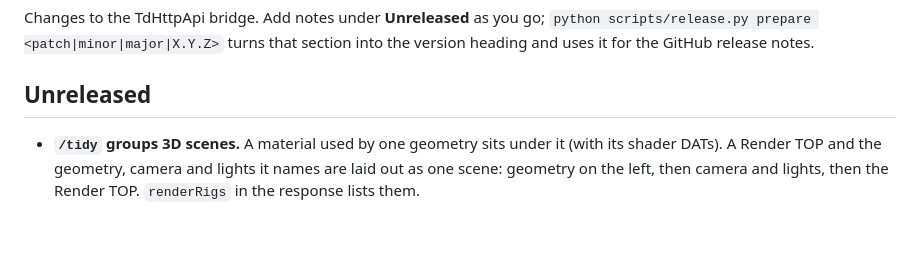
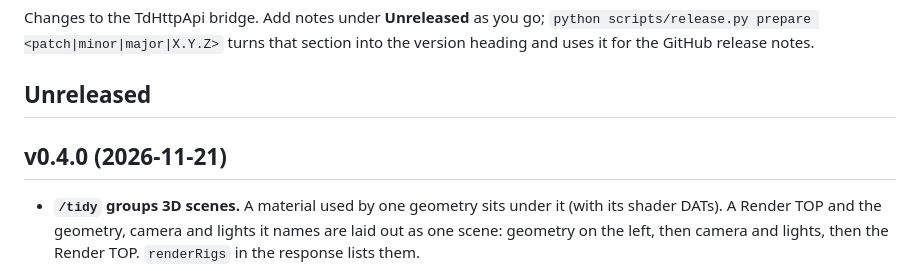
Before and after one commit to cacheflowe/td-http-api, a Markdown page: CHANGELOG.md, the part around the change. GitHub-like rendering; blank space fills up the shorter version.

```diff
--- a/CHANGELOG.md
+++ b/CHANGELOG.md
@@ -5,6 +5,8 @@ Changes to the TdHttpApi bridge. Add notes under **Unreleased** as you go;
 heading and uses it for the GitHub release notes.
 
 ## Unreleased
+
+## v0.4.0 (2026-11-21)
 
 - **`/tidy` groups 3D scenes.** A material used by one geometry sits under it (with its shader DATs).
   A Render TOP and the geometry, camera and lights it names are laid out as one scene: geometry on
```
Also changed, not shown: docs/screenshot.png, 2 other files.
